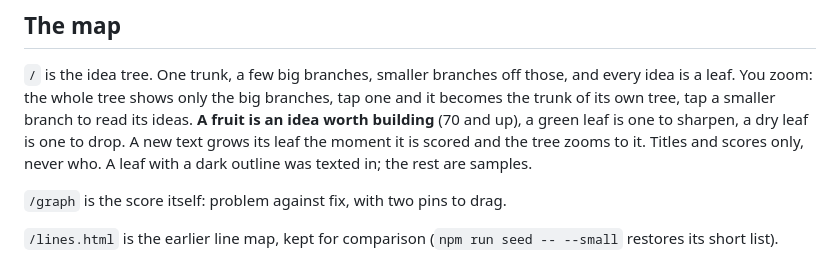
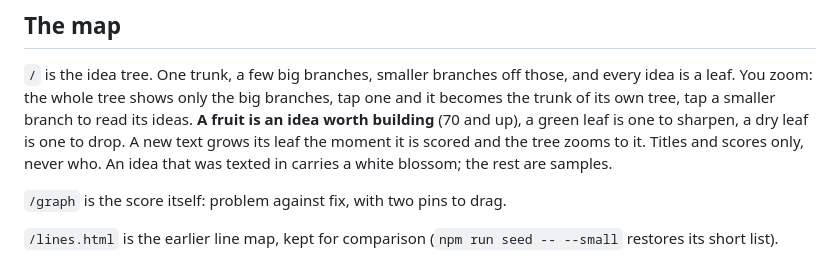
Before and after one commit to gutowskid777/slopstop, a Markdown page: README.md, the part around the change. GitHub-like rendering.

Commit message:
README: blossoms mark what was texted in
Co-Authored-By: Claude Fable 5.1 <noreply@anthropic.com>

```diff
--- a/README.md
+++ b/README.md
@@ -40,7 +40,7 @@ A photo of a whiteboard works as an idea. A thumbs-up on the intro question coun
 You zoom: the whole tree shows only the big branches, tap one and it becomes the trunk of its own tree, tap a
 smaller branch to read its ideas. **A fruit is an idea worth building** (70 and up), a green leaf is one to
 sharpen, a dry leaf is one to drop. A new text grows its leaf the moment it is scored and the tree zooms to it.
-Titles and scores only, never who. A leaf with a dark outline was texted in; the rest are samples.
+Titles and scores only, never who. An idea that was texted in carries a white blossom; the rest are samples.
 
 `/graph` is the score itself: problem against fix, with two pins to drag.
 
```
